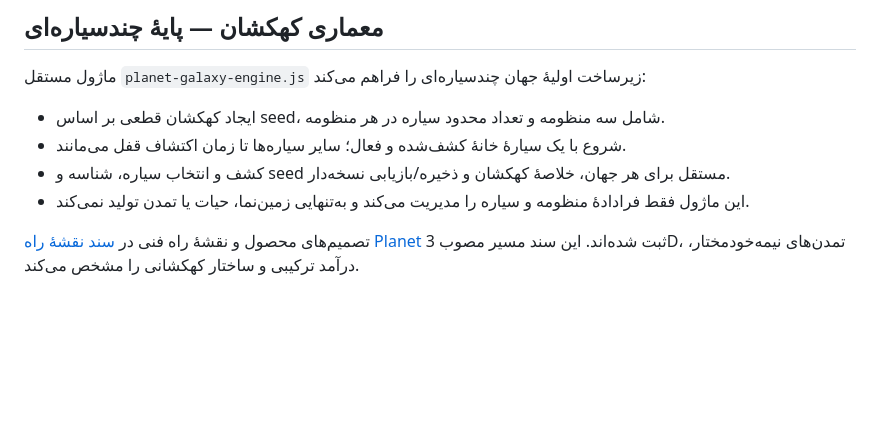
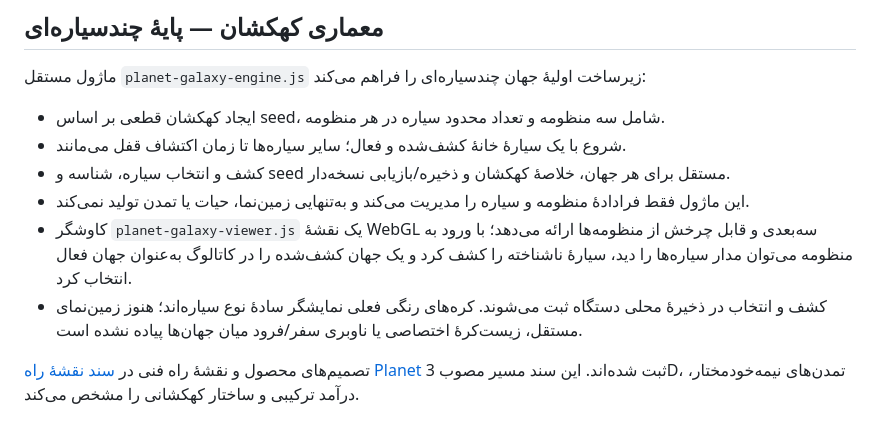
Before and after one commit to karafarin12800-del/Planet, a Markdown page: README.md, the part around the change. GitHub-like rendering; blank space fills up the shorter version.

Commit message:
Document the interactive galaxy explorer

```diff
--- a/README.md
+++ b/README.md
@@ -25,6 +25,8 @@ PLANET یک آزمایشگاه آموزشی تعاملی برای زمین، م
 - شروع با یک سیارهٔ خانهٔ کشف‌شده و فعال؛ سایر سیاره‌ها تا زمان اکتشاف قفل می‌مانند.
 - کشف و انتخاب سیاره، شناسه و seed مستقل برای هر جهان، خلاصهٔ کهکشان و ذخیره/بازیابی نسخه‌دار.
 - این ماژول فقط فرادادهٔ منظومه و سیاره را مدیریت می‌کند و به‌تنهایی زمین‌نما، حیات یا تمدن تولید نمی‌کند.
+- کاوشگر `planet-galaxy-viewer.js` یک نقشهٔ WebGL سه‌بعدی و قابل چرخش از منظومه‌ها ارائه می‌دهد؛ با ورود به منظومه می‌توان مدار سیاره‌ها را دید، سیارهٔ ناشناخته را کشف کرد و یک جهان کشف‌شده را در کاتالوگ به‌عنوان جهان فعال انتخاب کرد.
+- کشف و انتخاب در ذخیرهٔ محلی دستگاه ثبت می‌شوند. کره‌های رنگی فعلی نمایشگر سادهٔ نوع سیاره‌اند؛ هنوز زمین‌نمای مستقل، زیست‌کرهٔ اختصاصی یا ناوبری سفر/فرود میان جهان‌ها پیاده نشده است.
 
 تصمیم‌های محصول و نقشهٔ راه فنی در [سند نقشهٔ راه Planet](./docs/PLANET_PRODUCT_BLUEPRINT.md) ثبت شده‌اند. این سند مسیر مصوب 3D، تمدن‌های نیمه‌خودمختار، درآمد ترکیبی و ساختار کهکشانی را مشخص می‌کند.
 
```
